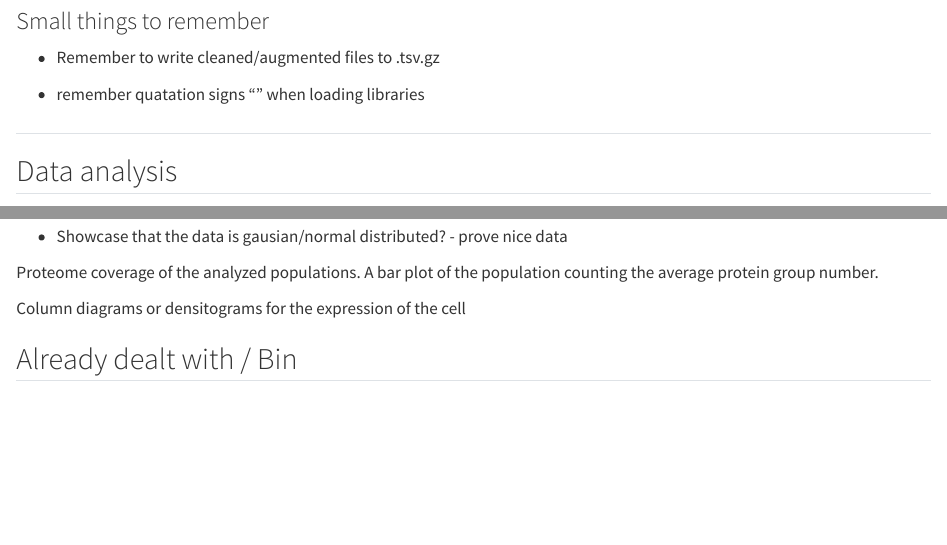
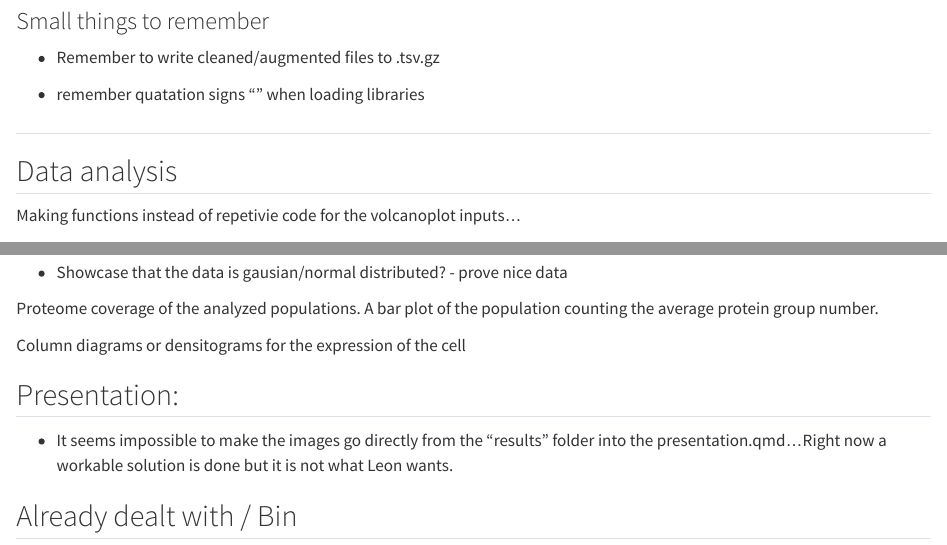
Before and after one commit to rforbiodatascience24/group_06_project, a Quarto document (notes/notes for project.qmd): the page in a window 1100 px wide, from 330 px down, and a second part further down, joined at a grey line. Rendered offline with R 4.5, knitr and Pandoc in place of Quarto, with nearby package versions.

Commit message:
wrote notes

```diff
--- a/notes/notes for project.qmd
+++ b/notes/notes for project.qmd
@@ -23,6 +23,8 @@ From the very small bit of visualisation I wanted to do, I could see that the re
 ##
 
 ## Data analysis
+
+Making functions instead of repetivie code for the volcanoplot inputs...
 
 ### Ideal plots for proteomics
 
@@ -58,6 +60,10 @@ Proteome coverage of the analyzed populations. A bar plot of the population coun
 
 Column diagrams or densitograms for the expression of the cell
 
+## Presentation:
+
+-   It seems impossible to make the images go directly from the "results" folder into the presentation.qmd...Right now a workable solution is done but it is not what Leon wants.
+
 ## Already dealt with / Bin
 
 ### Naming conventions of strings and column names
```
